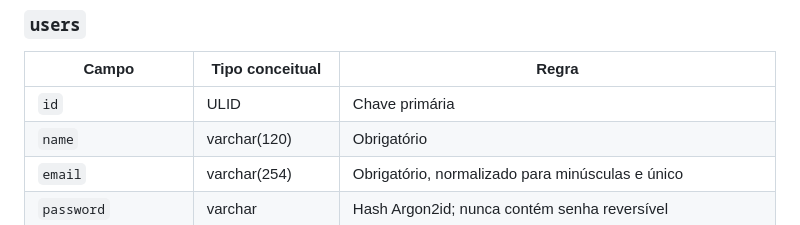
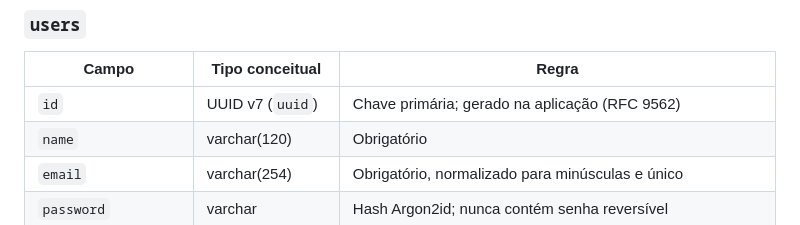
Before and after one commit to diashelter/fake-link, a Markdown page: docs/data-model.md, the part around one of its changes. Rendered like a GitHub page.

Commit message:
docs: align data model with uuid v7 user identifiers
Co-authored-by: Cursor <cursoragent@cursor.com>

```diff
--- a/docs/data-model.md
+++ b/docs/data-model.md
@@ -128,7 +128,7 @@ erDiagram
 
 | Campo | Tipo conceitual | Regra |
 | --- | --- | --- |
-| `id` | ULID | Chave primária |
+| `id` | UUID v7 (`uuid`) | Chave primária; gerado na aplicação (RFC 9562) |
 | `name` | varchar(120) | Obrigatório |
 | `email` | varchar(254) | Obrigatório, normalizado para minúsculas e único |
 | `password` | varchar | Hash Argon2id; nunca contém senha reversível |
```
Also changed, not shown: other parts of docs/data-model.md (+1 -1 lines), 2 other files.
